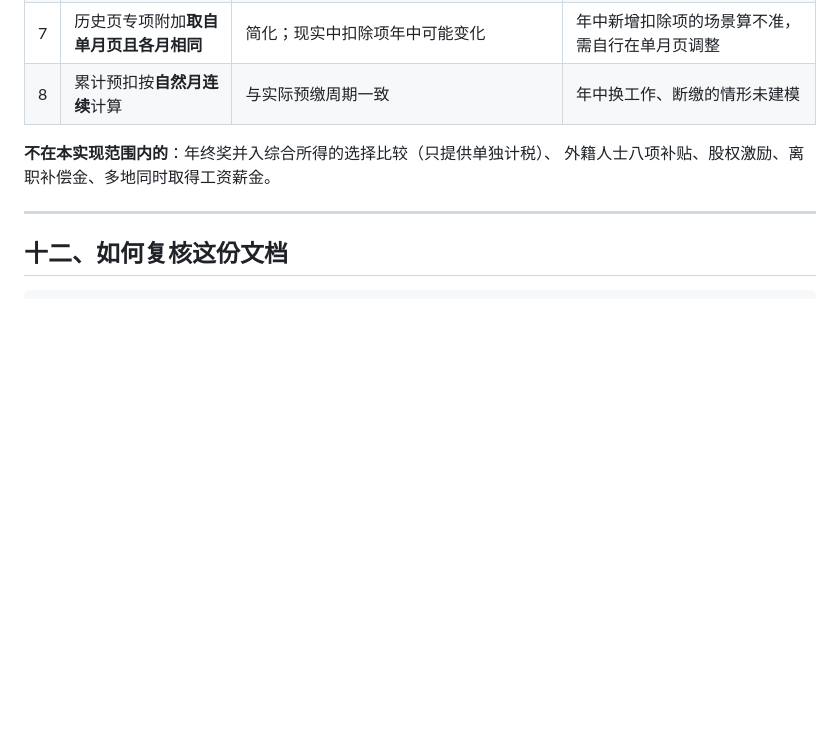
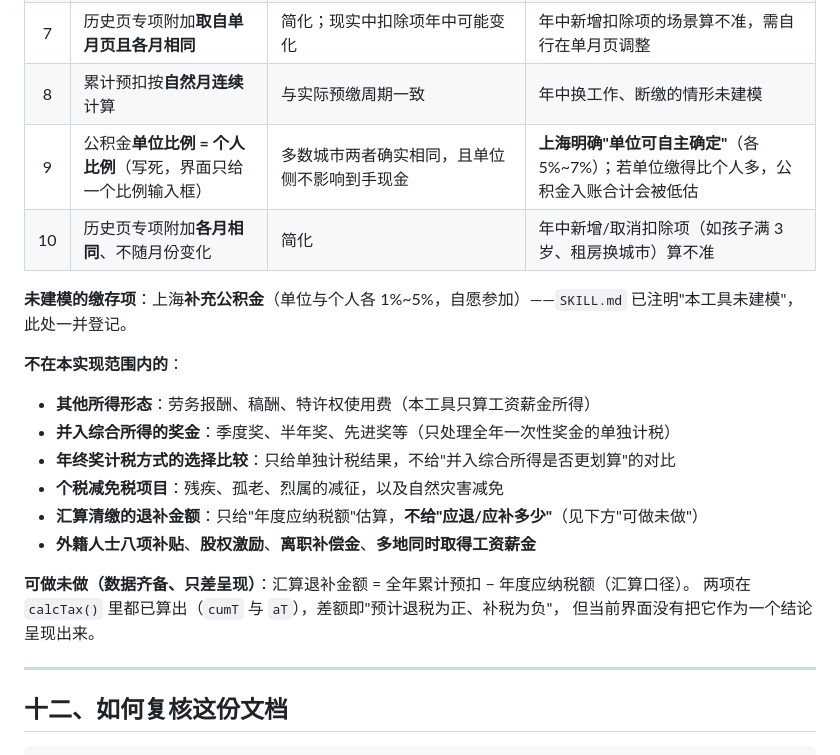
Before and after one commit to weante/city-salary, a Markdown page: docs/calculation-spec.md, the part around the change. Rendered like a GitHub page; blank space fills up the shorter version.

Commit message:
docs: 补齐白皮书遗漏的 4 处建模假设与未建模清单
起因：问"还剩什么没开发"。为回答得准确，扫了仓库里所有功能边界声明，
结果发现**自己的白皮书不完整**——有 4 处代码里确实存在的假设/缺口，白皮书没登记。

## 补进 §十一「口径选择与已知边界」（8 条 → 10 条）

- **#9 公积金单位比例 = 个人比例**（写死）：`calcContrib` 里
  `var hfE=I.hB*I.hfD, hfC=I.hB*I.hfD` —— 单位与个人用同一个比例，
  界面只给一个比例输入框。而 `SKILL.md` 明确写了上海"单位与个人各 5%~7%，
  单位可自主确定"——**文档知道现实里可以不同，白皮书却没记录这个简化**。
  风险：单位缴得比个人多时，公积金入账合计会被低估。
- **#10 历史页专项附加各月相同**：与 #7 是两回事（#7 是"取自单月页"，
  #10 是"不随月份变化"），原先混在一条里没写清。

## 补进「未建模的缴存项」

上海**补充公积金**（单位与个人各 1%~5%）。`SKILL.md` 两处注明"本工具未建模"，
但白皮书里一个字都没有——**同一事实在一份文档里声明、在另一份里缺失**。

## 重写「不在本实现范围内」清单

原来只有一行、5 项，且漏了整类。现按类分组：

- 其他所得形态：劳务报酬、稿酬、特许权使用费（只算工资薪金所得）
- 并入综合所得的奖金：季度奖、半年奖、先进奖（只处理全年一次性奖金单独计税）
- 年终奖计税方式的选择比较（只给单独计税，不给"并入是否更划算"）
- 个税减免税项目：残疾、孤老、烈属减征，自然灾害减免
- 汇算清缴的退补金额（只给年度应纳税额，不给应退/应补）
- 外籍人士八项补贴、股权激励、离职补偿金、多地同时取得工资薪金

## 新增「可做未做」小节

**汇算退补金额 = 全年累计预扣 − 年度应纳税额（汇算口径）**。
两项在 `calcTax()` 里都已算出（`cumT` 与 `aT`），差额即"预计退税为正、补税为负"，
但界面没把它作为结论呈现。这是本次盘点里**唯一"数据齐备、只差呈现"**的功能缺口，
也是用户最可能直接关心的问题（"我明年汇算是退还是补"）。

验证：npm test 全绿；检查 I 仍通过（白皮书常量与实现一致）。

```diff
--- a/docs/calculation-spec.md
+++ b/docs/calculation-spec.md
@@ -289,9 +289,23 @@ suppCash  = suppM                                  ← 同时是个人真实现
 | 6 | 深户养老单位费率 **+1%** | 深圳地方补充养老保险 | 仅影响单位侧展示 |
 | 7 | 历史页专项附加**取自单月页且各月相同** | 简化；现实中扣除项年中可能变化 | 年中新增扣除项的场景算不准，需自行在单月页调整 |
 | 8 | 累计预扣按**自然月连续**计算 | 与实际预缴周期一致 | 年中换工作、断缴的情形未建模 |
+| 9 | 公积金**单位比例 = 个人比例**（写死，界面只给一个比例输入框） | 多数城市两者确实相同，且单位侧不影响到手现金 | **上海明确"单位可自主确定"**（各 5%~7%）；若单位缴得比个人多，公积金入账合计会被低估 |
+| 10 | 历史页专项附加**各月相同**、不随月份变化 | 简化 | 年中新增/取消扣除项（如孩子满 3 岁、租房换城市）算不准 |
 
-**不在本实现范围内的**：年终奖并入综合所得的选择比较（只提供单独计税）、
-外籍人士八项补贴、股权激励、离职补偿金、多地同时取得工资薪金。
+**未建模的缴存项**：上海**补充公积金**（单位与个人各 1%~5%，自愿参加）——`SKILL.md` 已注明"本工具未建模"，此处一并登记。
+
+**不在本实现范围内的**：
+
+- **其他所得形态**：劳务报酬、稿酬、特许权使用费（本工具只算工资薪金所得）
+- **并入综合所得的奖金**：季度奖、半年奖、先进奖等（只处理全年一次性奖金的单独计税）
+- **年终奖计税方式的选择比较**：只给单独计税结果，不给"并入综合所得是否更划算"的对比
+- **个税减免税项目**：残疾、孤老、烈属的减征，以及自然灾害减免
+- **汇算清缴的退补金额**：只给"年度应纳税额"估算，**不给"应退/应补多少"**（见下方"可做未做"）
+- **外籍人士八项补贴**、**股权激励**、**离职补偿金**、**多地同时取得工资薪金**
+
+**可做未做（数据齐备、只差呈现）**：汇算退补金额 = 全年累计预扣 − 年度应纳税额（汇算口径）。
+两项在 `calcTax()` 里都已算出（`cumT` 与 `aT`），差额即"预计退税为正、补税为负"，
+但当前界面没有把它作为一个结论呈现出来。
 
 ---
 
```
